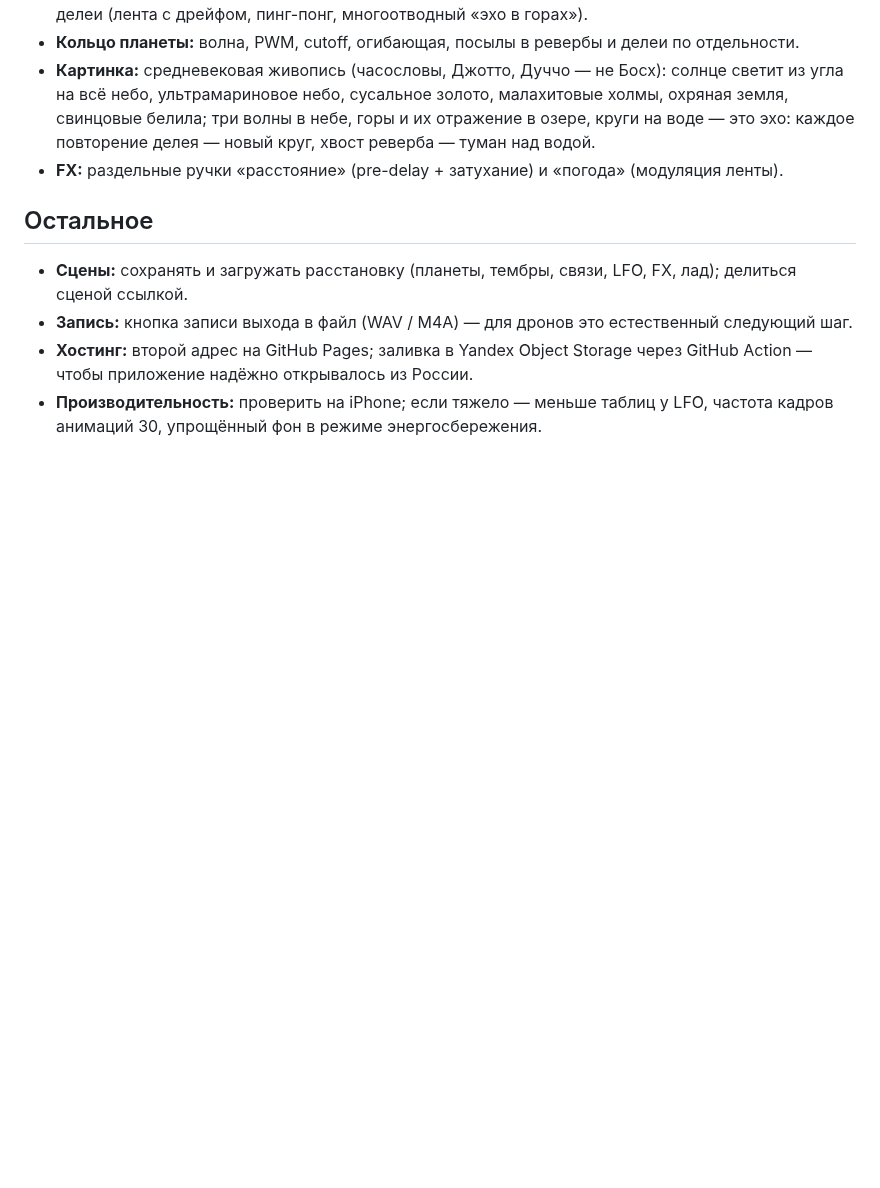
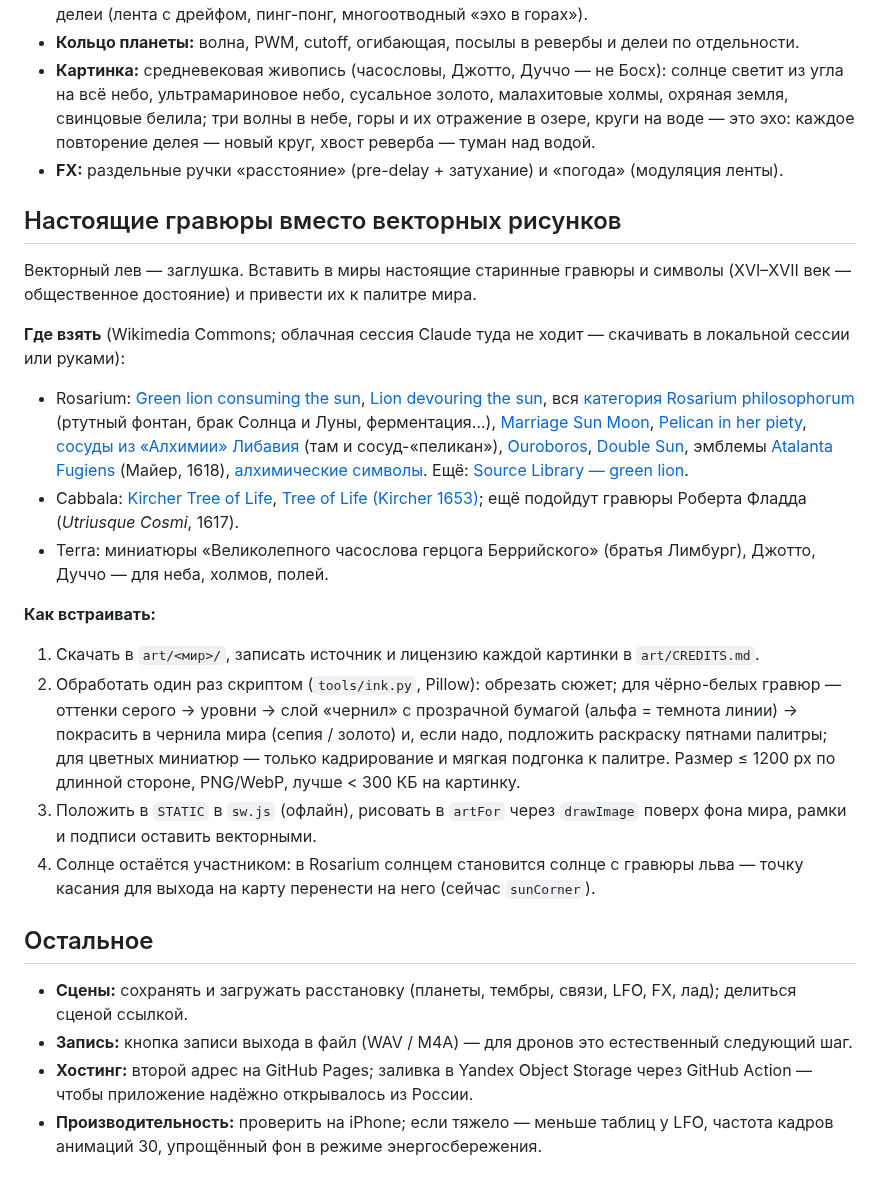
Before and after one commit to ai-slopes-hq/touch2decay, a Markdown page: ROADMAP.md, the part around the change. Drawn GitHub-style; blank space fills up the shorter version.

Commit message:
Roadmap: real public-domain engravings for the worlds
List of Wikimedia Commons sources (Rosarium philosophorum green lion and
plates, pelican, Libavius vessels, ouroboros, Atalanta fugiens, Kircher's
Tree of Life, Fludd, Tres Riches Heures) and the plan to process them into
ink layers tinted to each world's palette, with credits and offline
caching. CLAUDE.md points the next session at it.

Co-Authored-By: Claude Opus 5.5 <noreply@anthropic.com>
Claude-Session: https://claude.ai/code/session_01MvQ1XftSmFKc766UEueDUC

```diff
--- a/ROADMAP.md
+++ b/ROADMAP.md
@@ -42,6 +42,23 @@
 - **Картинка:** средневековая живопись (часословы, Джотто, Дуччо — не Босх): солнце светит из угла на всё небо, ультрамариновое небо, сусальное золото, малахитовые холмы, охряная земля, свинцовые белила; три волны в небе, горы и их отражение в озере, круги на воде — это эхо: каждое повторение делея — новый круг, хвост реверба — туман над водой.
 - **FX:** раздельные ручки «расстояние» (pre-delay + затухание) и «погода» (модуляция ленты).
 
+## Настоящие гравюры вместо векторных рисунков
+
+Векторный лев — заглушка. Вставить в миры настоящие старинные гравюры и символы (XVI–XVII век — общественное достояние) и привести их к палитре мира.
+
+**Где взять** (Wikimedia Commons; облачная сессия Claude туда не ходит — скачивать в локальной сессии или руками):
+
+- Rosarium: [Green lion consuming the sun](https://commons.wikimedia.org/wiki/File:Green_lion_consuming_the_sun.jpg), [Lion devouring the sun](https://commons.wikimedia.org/wiki/File:Lion_devouring_the_sun.jpg), вся [категория Rosarium philosophorum](https://commons.wikimedia.org/wiki/Category:Rosarium_philosophorum) (ртутный фонтан, брак Солнца и Луны, ферментация…), [Marriage Sun Moon](https://commons.wikimedia.org/wiki/File:Marriage_Sun_Moon_-_Rosarium_Philosophorum_Griemiller.jpg), [Pelican in her piety](https://commons.wikimedia.org/wiki/File:Pelican-in-her-piety.jpg), [сосуды из «Алхимии» Либавия](https://commons.wikimedia.org/wiki/File:Alembics_from_Andreas_Libavius_Alchymia.png) (там и сосуд-«пеликан»), [Ouroboros](https://commons.wikimedia.org/wiki/File:Ouroboros.png), [Double Sun](https://commons.wikimedia.org/wiki/File:Double_Sun_in_alchemical_emblem.png), эмблемы [Atalanta Fugiens](https://commons.wikimedia.org/wiki/Category:Atalanta_Fugiens) (Майер, 1618), [алхимические символы](https://commons.wikimedia.org/wiki/Category:Alchemical_symbols). Ещё: [Source Library — green lion](https://sourcelibrary.org/artwork/green-lion-consuming-the-sun).
+- Cabbala: [Kircher Tree of Life](https://commons.wikimedia.org/wiki/File:Kircher_Tree_of_Life.png), [Tree of Life (Kircher 1653)](https://commons.wikimedia.org/wiki/File:Tree_of_Life_(Kircher_1653).jpg); ещё подойдут гравюры Роберта Фладда (*Utriusque Cosmi*, 1617).
+- Terra: миниатюры «Великолепного часослова герцога Беррийского» (братья Лимбург), Джотто, Дуччо — для неба, холмов, полей.
+
+**Как встраивать:**
+
+1. Скачать в `art/<мир>/`, записать источник и лицензию каждой картинки в `art/CREDITS.md`.
+2. Обработать один раз скриптом (`tools/ink.py`, Pillow): обрезать сюжет; для чёрно-белых гравюр — оттенки серого → уровни → слой «чернил» с прозрачной бумагой (альфа = темнота линии) → покрасить в чернила мира (сепия / золото) и, если надо, подложить раскраску пятнами палитры; для цветных миниатюр — только кадрирование и мягкая подгонка к палитре. Размер ≤ 1200 px по длинной стороне, PNG/WebP, лучше < 300 КБ на картинку.
+3. Положить в `STATIC` в `sw.js` (офлайн), рисовать в `artFor` через `drawImage` поверх фона мира, рамки и подписи оставить векторными.
+4. Солнце остаётся участником: в Rosarium солнцем становится солнце с гравюры льва — точку касания для выхода на карту перенести на него (сейчас `sunCorner`).
+
 ## Остальное
 
 - **Сцены:** сохранять и загружать расстановку (планеты, тембры, связи, LFO, FX, лад); делиться сценой ссылкой.
```
Also changed, not shown: CLAUDE.md (+4 -0 lines).
